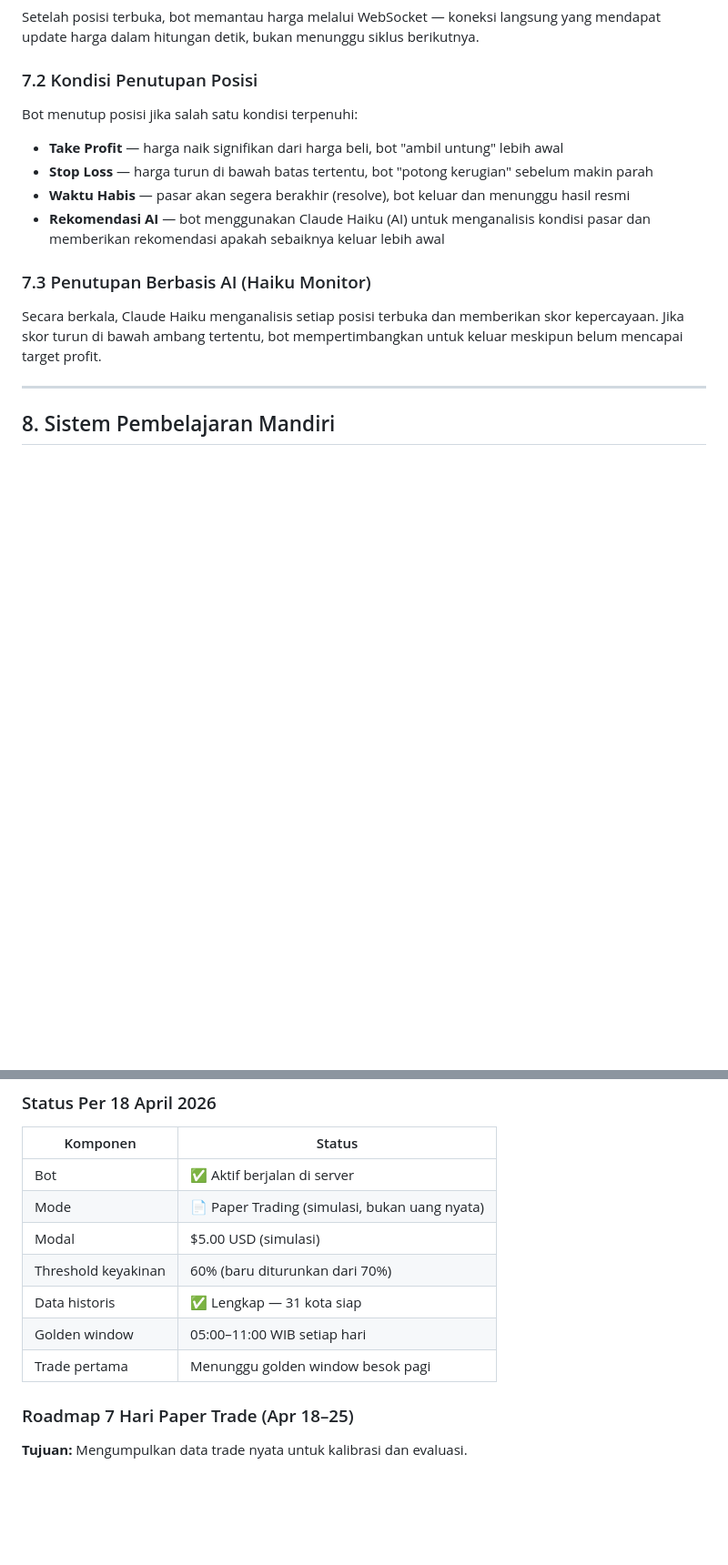
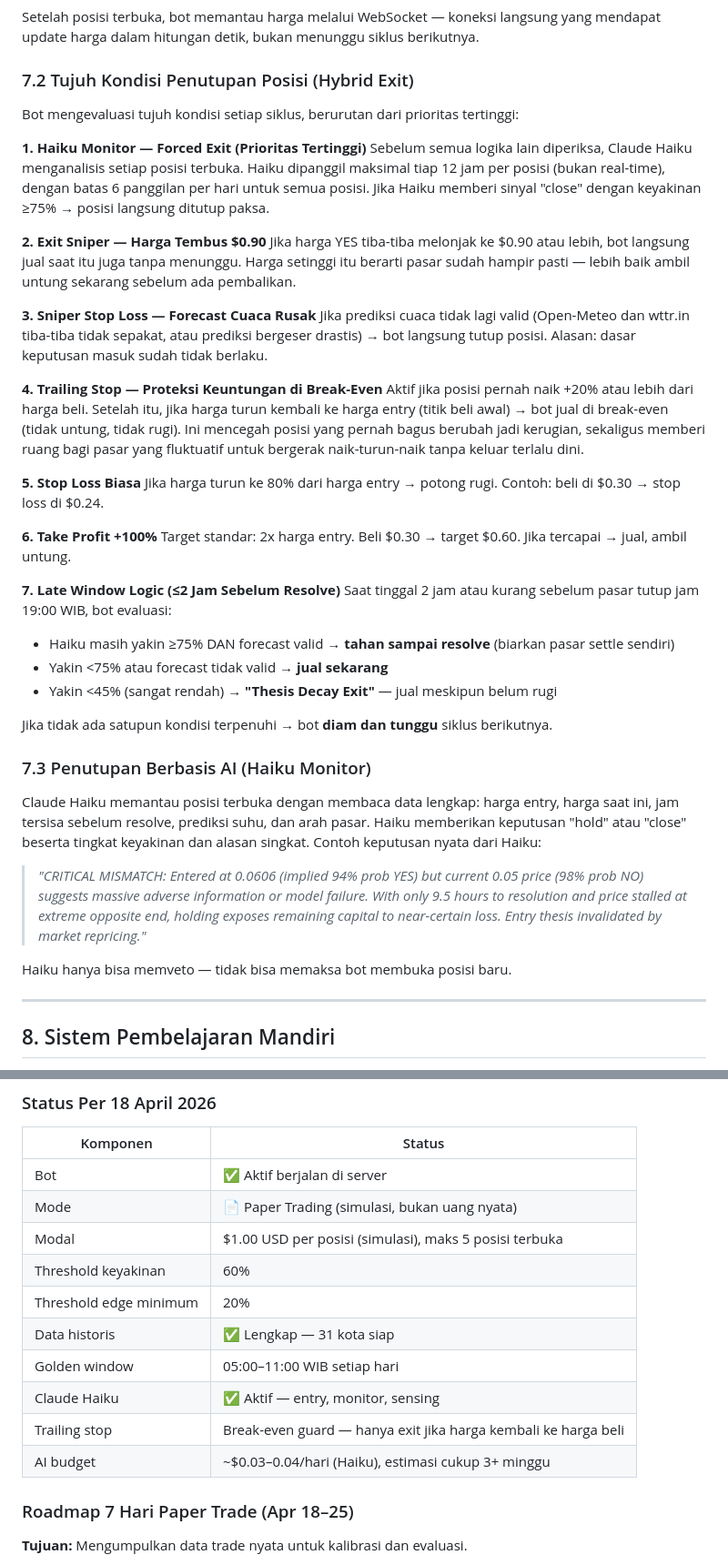
Before and after one commit to IlhamFaturachman/the_blueprints, a Markdown page: blueprints_core_docs/THE_BLUEPRINTS_COMPLETE_GUIDE.md, 2 parts joined by grey strips. Shown at 91% size. Drawn GitHub-style; blank space fills up the shorter version.

Commit message:
docs: expand guide — hybrid exit detail, Haiku AI section, status update
Added full 7-condition exit system explanation, Haiku real example reasoning,
AI cost table, trailing stop break-even behavior, and updated status table.

Co-Authored-By: Claude Sonnet 4.6 <noreply@anthropic.com>

```diff
--- a/blueprints_core_docs/THE_BLUEPRINTS_COMPLETE_GUIDE.md
+++ b/blueprints_core_docs/THE_BLUEPRINTS_COMPLETE_GUIDE.md
@@ -203,16 +203,42 @@ Meskipun pasar "mayoritas" bilang 17°C adalah jawaban benar (harga $0.750), bot
 ### 7.1 Pemantauan Harga Real-Time
 Setelah posisi terbuka, bot memantau harga melalui WebSocket — koneksi langsung yang mendapat update harga dalam hitungan detik, bukan menunggu siklus berikutnya.
 
-### 7.2 Kondisi Penutupan Posisi
-Bot menutup posisi jika salah satu kondisi terpenuhi:
+### 7.2 Tujuh Kondisi Penutupan Posisi (Hybrid Exit)
 
-- **Take Profit** — harga naik signifikan dari harga beli, bot "ambil untung" lebih awal
-- **Stop Loss** — harga turun di bawah batas tertentu, bot "potong kerugian" sebelum makin parah
-- **Waktu Habis** — pasar akan segera berakhir (resolve), bot keluar dan menunggu hasil resmi
-- **Rekomendasi AI** — bot menggunakan Claude Haiku (AI) untuk menganalisis kondisi pasar dan memberikan rekomendasi apakah sebaiknya keluar lebih awal
+Bot mengevaluasi tujuh kondisi setiap siklus, berurutan dari prioritas tertinggi:
+
+**1. Haiku Monitor — Forced Exit (Prioritas Tertinggi)**
+Sebelum semua logika lain diperiksa, Claude Haiku menganalisis setiap posisi terbuka. Haiku dipanggil maksimal tiap 12 jam per posisi (bukan real-time), dengan batas 6 panggilan per hari untuk semua posisi. Jika Haiku memberi sinyal "close" dengan keyakinan ≥75% → posisi langsung ditutup paksa.
+
+**2. Exit Sniper — Harga Tembus $0.90**
+Jika harga YES tiba-tiba melonjak ke $0.90 atau lebih, bot langsung jual saat itu juga tanpa menunggu. Harga setinggi itu berarti pasar sudah hampir pasti — lebih baik ambil untung sekarang sebelum ada pembalikan.
+
+**3. Sniper Stop Loss — Forecast Cuaca Rusak**
+Jika prediksi cuaca tidak lagi valid (Open-Meteo dan wttr.in tiba-tiba tidak sepakat, atau prediksi bergeser drastis) → bot langsung tutup posisi. Alasan: dasar keputusan masuk sudah tidak berlaku.
+
+**4. Trailing Stop — Proteksi Keuntungan di Break-Even**
+Aktif jika posisi pernah naik +20% atau lebih dari harga beli. Setelah itu, jika harga turun kembali ke harga entry (titik beli awal) → bot jual di break-even (tidak untung, tidak rugi). Ini mencegah posisi yang pernah bagus berubah jadi kerugian, sekaligus memberi ruang bagi pasar yang fluktuatif untuk bergerak naik-turun-naik tanpa keluar terlalu dini.
+
+**5. Stop Loss Biasa**
+Jika harga turun ke 80% dari harga entry → potong rugi. Contoh: beli di $0.30 → stop loss di $0.24.
+
+**6. Take Profit +100%**
+Target standar: 2x harga entry. Beli $0.30 → target $0.60. Jika tercapai → jual, ambil untung.
+
+**7. Late Window Logic (≤2 Jam Sebelum Resolve)**
+Saat tinggal 2 jam atau kurang sebelum pasar tutup jam 19:00 WIB, bot evaluasi:
+- Haiku masih yakin ≥75% DAN forecast valid → **tahan sampai resolve** (biarkan pasar settle sendiri)
+- Yakin <75% atau forecast tidak valid → **jual sekarang**
+- Yakin <45% (sangat rendah) → **"Thesis Decay Exit"** — jual meskipun belum rugi
+
+Jika tidak ada satupun kondisi terpenuhi → bot **diam dan tunggu** siklus berikutnya.
 
 ### 7.3 Penutupan Berbasis AI (Haiku Monitor)
-Secara berkala, Claude Haiku menganalisis setiap posisi terbuka dan memberikan skor kepercayaan. Jika skor turun di bawah ambang tertentu, bot mempertimbangkan untuk keluar meskipun belum mencapai target profit.
+Claude Haiku memantau posisi terbuka dengan membaca data lengkap: harga entry, harga saat ini, jam tersisa sebelum resolve, prediksi suhu, dan arah pasar. Haiku memberikan keputusan "hold" atau "close" beserta tingkat keyakinan dan alasan singkat. Contoh keputusan nyata dari Haiku:
+
+> *"CRITICAL MISMATCH: Entered at 0.0606 (implied 94% prob YES) but current 0.05 price (98% prob NO) suggests massive adverse information or model failure. With only 9.5 hours to resolution and price stalled at extreme opposite end, holding exposes remaining capital to near-certain loss. Entry thesis invalidated by market repricing."*
+
+Haiku hanya bisa memveto — tidak bisa memaksa bot membuka posisi baru.
 
 ---
 
@@ -312,11 +352,14 @@ Bot memiliki antarmuka web yang dapat diakses di browser (`http://103.253.244.15
 |----------|--------|
 | Bot | ✅ Aktif berjalan di server |
 | Mode | 📄 Paper Trading (simulasi, bukan uang nyata) |
-| Modal | $5.00 USD (simulasi) |
-| Threshold keyakinan | 60% (baru diturunkan dari 70%) |
+| Modal | $1.00 USD per posisi (simulasi), maks 5 posisi terbuka |
+| Threshold keyakinan | 60% |
+| Threshold edge minimum | 20% |
 | Data historis | ✅ Lengkap — 31 kota siap |
 | Golden window | 05:00–11:00 WIB setiap hari |
-| Trade pertama | Menunggu golden window besok pagi |
+| Claude Haiku | ✅ Aktif — entry, monitor, sensing |
+| Trailing stop | Break-even guard — hanya exit jika harga kembali ke harga beli |
+| AI budget | ~$0.03–0.04/hari (Haiku), estimasi cukup 3+ minggu |
 
 ### Roadmap 7 Hari Paper Trade (Apr 18–25)
 
```
Also changed, not shown: other parts of blueprints_core_docs/THE_BLUEPRINTS_COMPLETE_GUIDE.md (+16 -2 lines).
